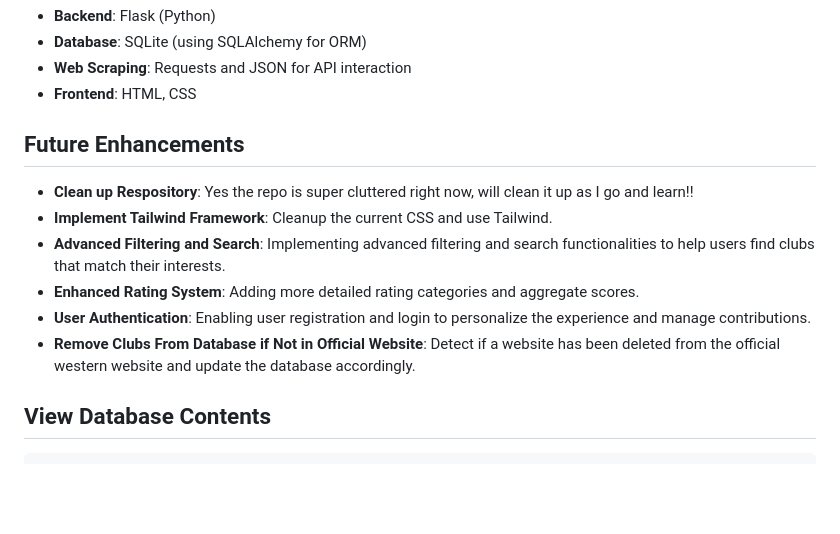
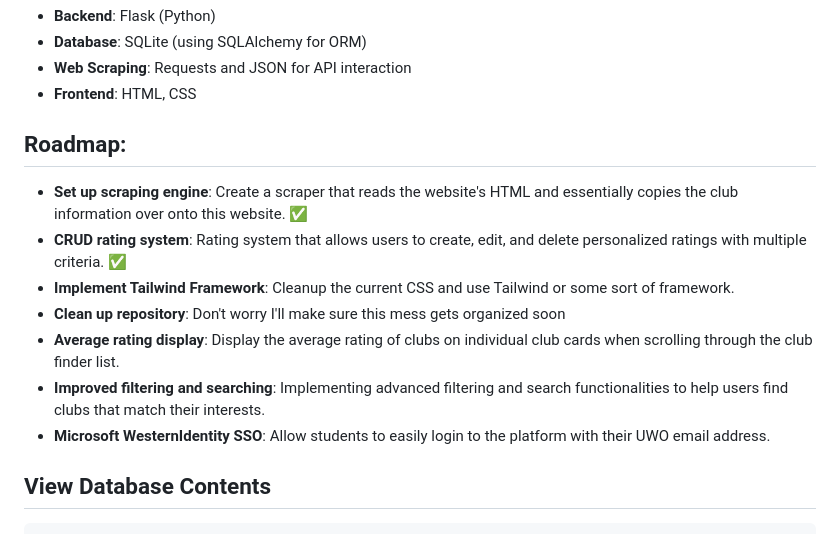
Before and after one commit to danielrltan/ratemyclubs, a Markdown page: README.md, the part around the change. GitHub-like rendering; blank space fills up the shorter version.

Commit message:
readme roadmap upd

```diff
--- a/README.md
+++ b/README.md
@@ -39,14 +39,15 @@ The primary goal of this project is to create a centralized platform where stude
 - **Web Scraping**: Requests and JSON for API interaction
 - **Frontend**: HTML, CSS
 
-## Future Enhancements
-- **Clean up Respository**: Yes the repo is super cluttered right now, will clean it up as I go and learn!!
-- **Implement Tailwind Framework**: Cleanup the current CSS and use Tailwind.
-- **Advanced Filtering and Search**: Implementing advanced filtering and search functionalities to help users find clubs that match their interests.
-- **Enhanced Rating System**: Adding more detailed rating categories and aggregate scores.
-- **User Authentication**: Enabling user registration and login to personalize the experience and manage contributions.
-- **Remove Clubs From Database if Not in Official Website**: Detect if a website has been deleted from the official western website and update the database accordingly.
+## Roadmap:
 
+- **Set up scraping engine**: Create a scraper that reads the website's HTML and essentially copies the club information over onto this website. ✅
+- **CRUD rating system**: Rating system that allows users to create, edit, and delete personalized ratings with multiple criteria. ✅
+- **Implement Tailwind Framework**: Cleanup the current CSS and use Tailwind or some sort of framework.
+- **Clean up repository**: Don't worry I'll make sure this mess gets organized soon
+- **Average rating display**: Display the average rating of clubs on individual club cards when scrolling through the club finder list.
+- **Improved filtering and searching**: Implementing advanced filtering and search functionalities to help users find clubs that match their interests.
+- **Microsoft WesternIdentity SSO**: Allow students to easily login to the platform with their UWO email address.
 
 ## View Database Contents
 
```
